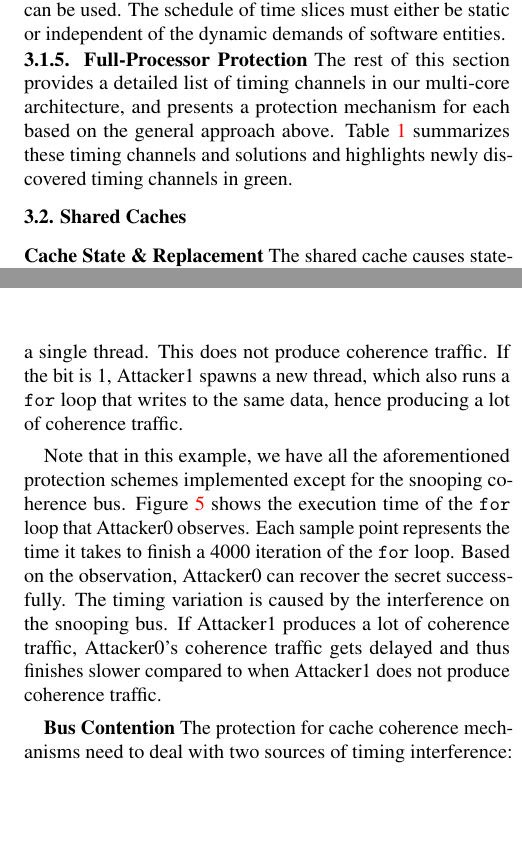
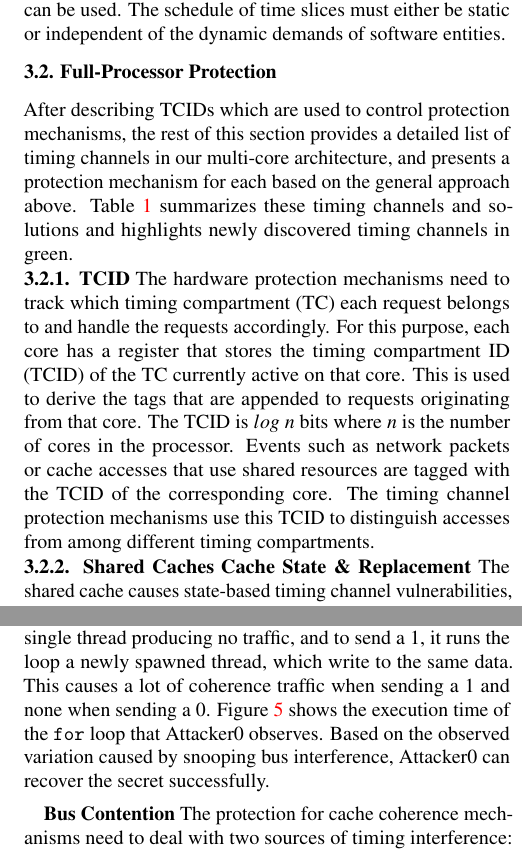
Before and after one commit to aferr/tc_paper, a LaTeX document (paper.tex, which reads micro_timingchan.tex): two parts of the columns of pages 5 and 7 of 12, joined at a grey line, cut so that both start at the same text, the shorter picture padded with empty space. Compiled offline with pdfLaTeX.

Commit message:
Coherence section

```diff
--- a/micro_timingchan.tex
+++ b/micro_timingchan.tex
@@ -178,12 +178,13 @@ demands of software entities.
 %in software by forcing the observable execution time to equal the worst case
 %execution time, stalling if necessary.
 
-\subsubsection{Full-Processor Protection}
+\subsection{Full-Processor Protection}
 
 %Timing compartments needs hardware mechanisms to remove the inter-program
 %timing channels that cannot be handled in software.
 
-The rest of this section provides a detailed list of timing channels in our
+After describing TCIDs which are used to control protection mechanisms,
+the rest of this section provides a detailed list of timing channels in our
 multi-core architecture, and presents a protection mechanism for each
 based on the general approach above.
 Table \ref{table:timing_chan_summary} summarizes these timing channels and
@@ -243,7 +244,21 @@ solutions and highlights newly discovered timing channels in green.
     \label{table:timing_chan_summary}
 \end{table*}
 
-\subsection{Shared Caches}
+\subsubsection{TCID}
+
+The hardware protection mechanisms need to track which timing compartment (TC)
+each request belongs to and handle the requests accordingly.
+For this purpose, each core has a register that
+stores the timing compartment ID (TCID) of the TC currently active on that
+core. This is used to derive the tags that are appended to requests originating
+from that core. The TCID is $log\ n$ bits where $n$ is the number of cores in
+the processor.
+Events such as network packets or cache accesses that use shared resources are
+tagged with the TCID of the corresponding core.  The timing channel protection
+mechanisms use this TCID to distinguish accesses
+from among different timing compartments.
+
+\subsubsection{Shared Caches}
 %\mbox{}\newline
 \textbf{Cache State \& Replacement}
 The shared cache causes state-based timing channel vulnerabilities, because
@@ -530,8 +539,12 @@ secret to Attacker0. It checks each bit
-in the secret data. If the bit is 0, it executes a $\mathtt{for }$ loop only with a
-single thread.
-This does not produce coherence traffic. If the bit is
-1, Attacker1 spawns a new thread, which also runs a $\mathtt{for }$ loop that writes to
-the same data, hence producing a lot of coherence traffic.
+Attacker1 tries to communicate the secret ('01101100') to Attacker0.
+To send a 0, it executes a $\mathtt{for }$ loop only with a single thread
+producing no traffic, and to send a 1, it runs the loop a newly spawned thread,
+which write to the same data. This causes a lot of coherence traffic when
+sending a 1 and none when sending a 0.
+Figure~\ref{fig:coherence_interference} shows the execution time of the $\mathtt{for }$
+loop that Attacker0 observes.
+Based on the observed variation caused by snooping bus interference, Attacker0
+can recover the secret successfully.
 
 \begin{figure}
     \begin{center}
@@ -541,17 +554,6 @@ the same data, hence producing a lot of coherence traffic.
     \end{center}
 \end{figure}
 
-Note that in this example, we have all the aforementioned protection schemes
-implemented except for the snooping coherence bus.
-Figure~\ref{fig:coherence_interference} shows the execution time of the $\mathtt{for }$
-loop that Attacker0 observes. Each
-sample point represents the time it takes to finish a 4000 iteration of the $\mathtt{for }$
-loop. Based on the observation, Attacker0
-can recover the secret successfully. The timing variation is caused by the
-interference on the snooping bus. If Attacker1
-produces a lot of coherence traffic, Attacker0's coherence traffic gets delayed
-and thus finishes slower compared to
-when Attacker1 does not produce coherence traffic.
 
 {\bf Bus Contention}
 The protection for cache coherence mechanisms need to deal with two sources of
```
Also changed, not shown: micro_timingchan.tex (44 more changed lines).
